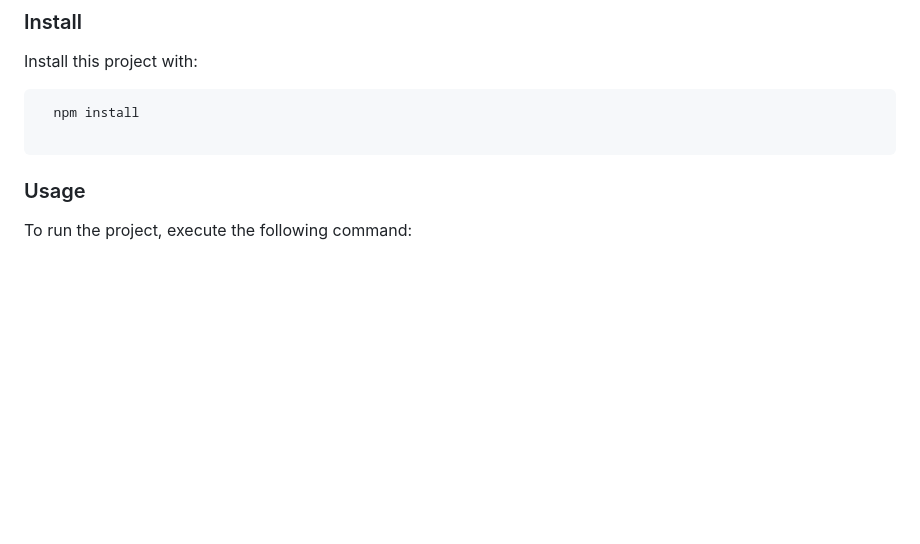
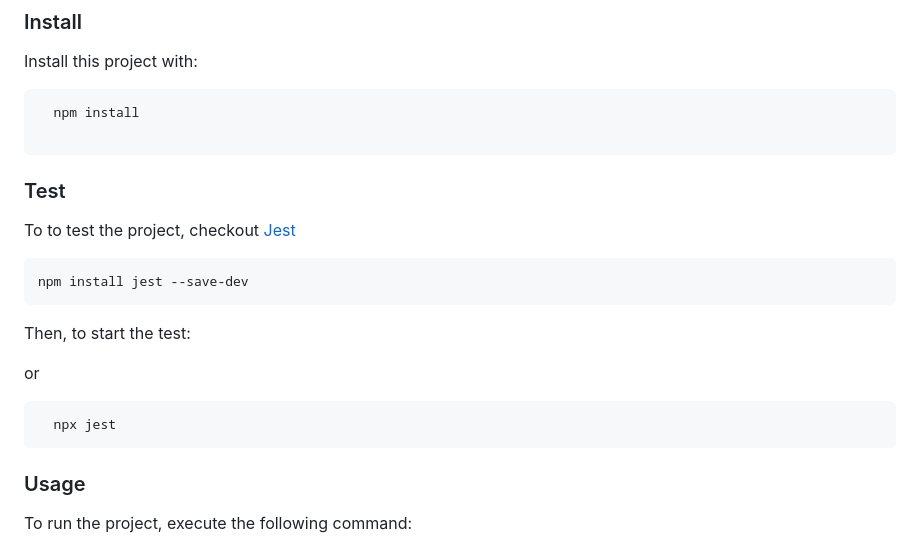
Before and after one commit to calebchris000/Capstone-TV-Series, a Markdown page: README.md, the part around one of its changes. GitHub-like rendering; blank space fills up the shorter version.

````diff
--- a/README.md
+++ b/README.md
@@ -105,6 +106,22 @@ Install this project with:
 ```sh
   npm install
 
+```
+
+### Test
+
+To to test the project, checkout [Jest](https://jestjs.io/)
+
+```sh
+npm install jest --save-dev
+```
+Then, to start the test:
+
+
+or
+
+```sh
+  npx jest
 ```
 
 ### Usage
````
Also changed, not shown: other parts of README.md (+1 -0 lines).
